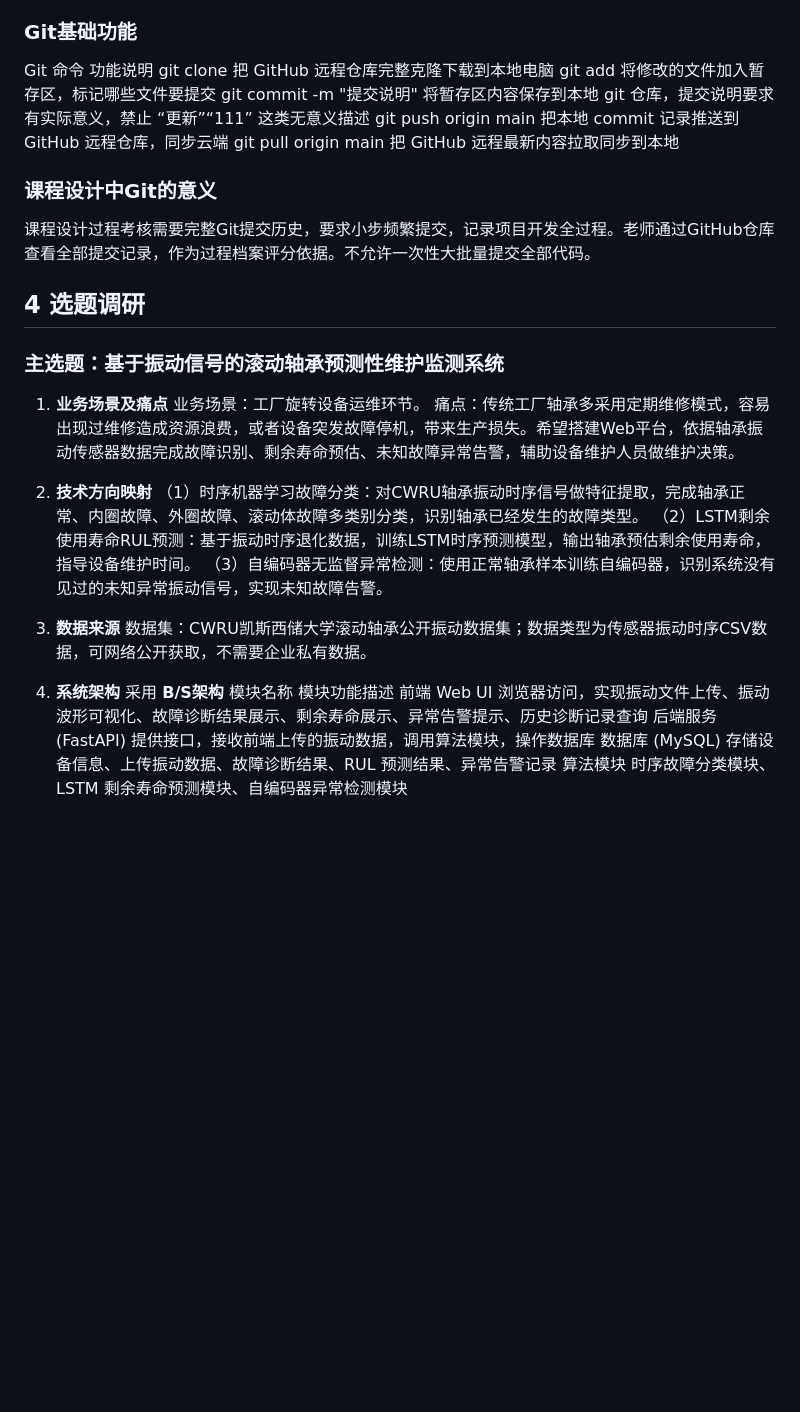
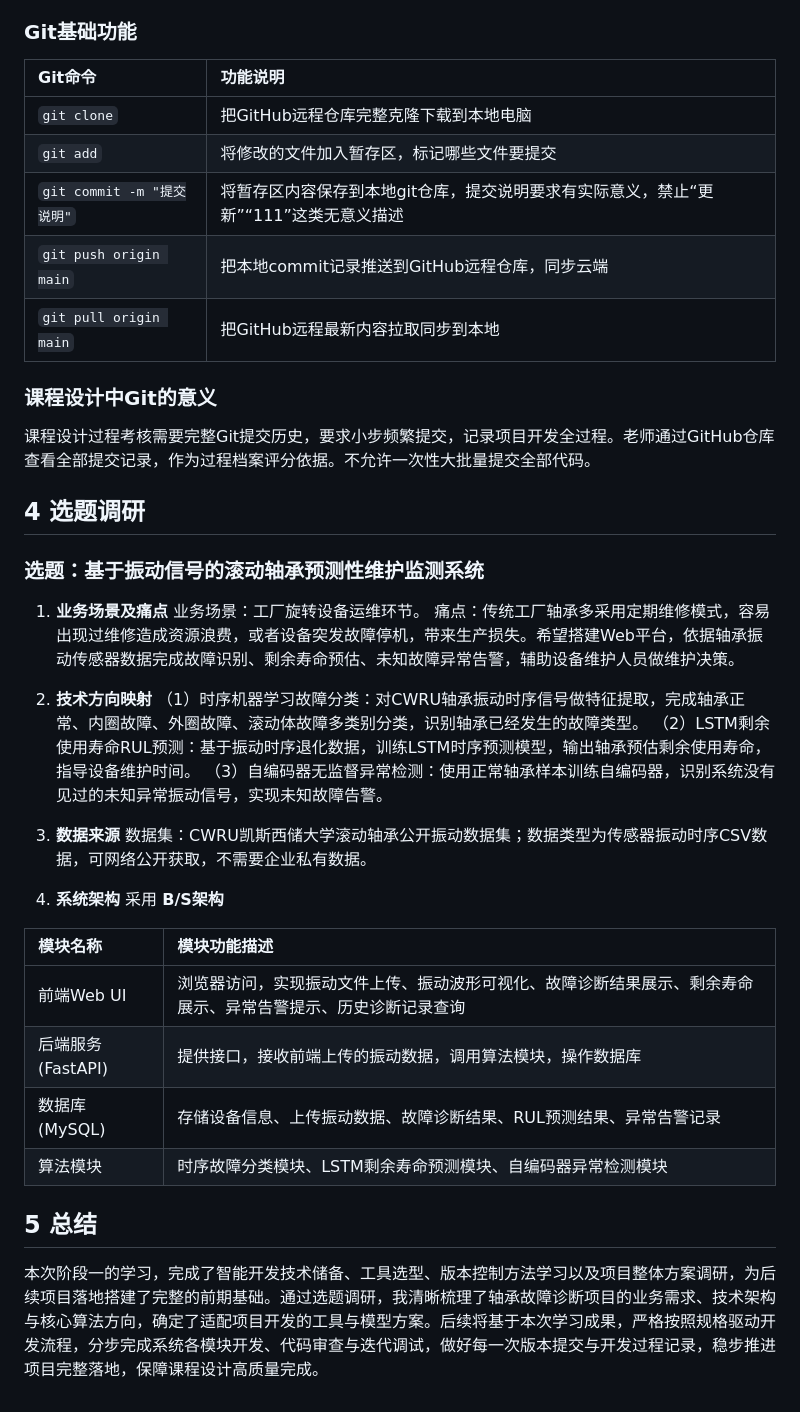
Before and after one commit to 15845679403/code, a Markdown page: 学习笔记.md, the part around one of its changes. Drawn GitHub-style; blank space fills up the shorter version.

```diff
--- a/学习笔记.md
+++ b/学习笔记.md
@@ -27,18 +28,19 @@ Vibe Coding使用策略：
 Git是分布式版本控制系统，本地完整保存项目全部历史快照，不只是保存当前文件。每一次commit生成唯一提交记录，记录文件变化、作者、说明信息，可以随时回退到历史版本。本地仓库和远程GitHub仓库相互独立，本地完成提交后再推送到远程。
 
 ### Git基础功能
-Git 命令	功能说明
-git clone	把 GitHub 远程仓库完整克隆下载到本地电脑
-git add	将修改的文件加入暂存区，标记哪些文件要提交
-git commit -m "提交说明"	将暂存区内容保存到本地 git 仓库，提交说明要求有实际意义，禁止 “更新”“111” 这类无意义描述
-git push origin main	把本地 commit 记录推送到 GitHub 远程仓库，同步云端
-git pull origin main	把 GitHub 远程最新内容拉取同步到本地
+| Git命令 | 功能说明 |
+| :--- | :--- |
+| `git clone` | 把GitHub远程仓库完整克隆下载到本地电脑 |
+| `git add` | 将修改的文件加入暂存区，标记哪些文件要提交 |
+| `git commit -m "提交说明"` | 将暂存区内容保存到本地git仓库，提交说明要求有实际意义，禁止“更新”“111”这类无意义描述 |
+| `git push origin main` | 把本地commit记录推送到GitHub远程仓库，同步云端 |
+| `git pull origin main` | 把GitHub远程最新内容拉取同步到本地 |
 
 ### 课程设计中Git的意义
 课程设计过程考核需要完整Git提交历史，要求小步频繁提交，记录项目开发全过程。老师通过GitHub仓库查看全部提交记录，作为过程档案评分依据。不允许一次性大批量提交全部代码。
 
 ## 4 选题调研
-### 主选题：基于振动信号的滚动轴承预测性维护监测系统
+### 选题：基于振动信号的滚动轴承预测性维护监测系统
 1. **业务场景及痛点**
 业务场景：工厂旋转设备运维环节。
 痛点：传统工厂轴承多采用定期维修模式，容易出现过维修造成资源浪费，或者设备突发故障停机，带来生产损失。希望搭建Web平台，依据轴承振动传感器数据完成故障识别、剩余寿命预估、未知故障异常告警，辅助设备维护人员做维护决策。
@@ -53,8 +55,14 @@ git pull origin main	把 GitHub 远程最新内容拉取同步到本地
 
 4. **系统架构**
 采用 **B/S架构**
-模块名称	模块功能描述
-前端 Web UI	浏览器访问，实现振动文件上传、振动波形可视化、故障诊断结果展示、剩余寿命展示、异常告警提示、历史诊断记录查询
-后端服务 (FastAPI)	提供接口，接收前端上传的振动数据，调用算法模块，操作数据库
-数据库 (MySQL)	存储设备信息、上传振动数据、故障诊断结果、RUL 预测结果、异常告警记录
-算法模块	时序故障分类模块、LSTM 剩余寿命预测模块、自编码器异常检测模块
+
+| 模块名称 | 模块功能描述 |
+| :--- | :--- |
+| 前端Web UI | 浏览器访问，实现振动文件上传、振动波形可视化、故障诊断结果展示、剩余寿命展示、异常告警提示、历史诊断记录查询 |
+| 后端服务(FastAPI) | 提供接口，接收前端上传的振动数据，调用算法模块，操作数据库 |
+| 数据库(MySQL) | 存储设备信息、上传振动数据、故障诊断结果、RUL预测结果、异常告警记录 |
+| 算法模块 | 时序故障分类模块、LSTM剩余寿命预测模块、自编码器异常检测模块 |
+
+## 5 总结
+
+本次阶段一的学习，完成了智能开发技术储备、工具选型、版本控制方法学习以及项目整体方案调研，为后续项目落地搭建了完整的前期基础。通过选题调研，我清晰梳理了轴承故障诊断项目的业务需求、技术架构与核心算法方向，确定了适配项目开发的工具与模型方案。后续将基于本次学习成果，严格按照规格驱动开发流程，分步完成系统各模块开发、代码审查与迭代调试，做好每一次版本提交与开发过程记录，稳步推进项目完整落地，保障课程设计高质量完成。
```
Also changed, not shown: other parts of 学习笔记.md (+5 -4 lines).
